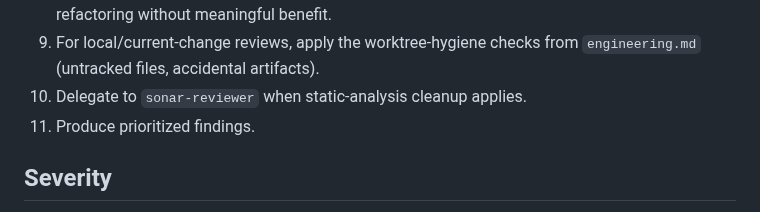
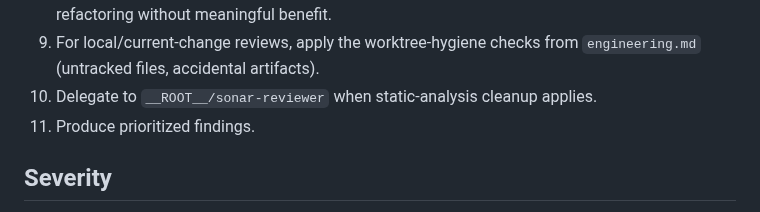
Before and after one commit to ousatov-ua/ai-skills, a Markdown page: skills/code-reviewer/SKILL.md, the part around the change. GitHub-like rendering.

```diff
--- a/skills/code-reviewer/SKILL.md
+++ b/skills/code-reviewer/SKILL.md
@@ -65,7 +65,7 @@ that baseline.
    reject risky refactoring without meaningful benefit.
 9. For local/current-change reviews, apply the worktree-hygiene checks from
    `engineering.md` (untracked files, accidental artifacts).
-10. Delegate to `sonar-reviewer` when static-analysis cleanup applies.
+10. Delegate to `__ROOT__/sonar-reviewer` when static-analysis cleanup applies.
 11. Produce prioritized findings.
 
 ## Severity
```
